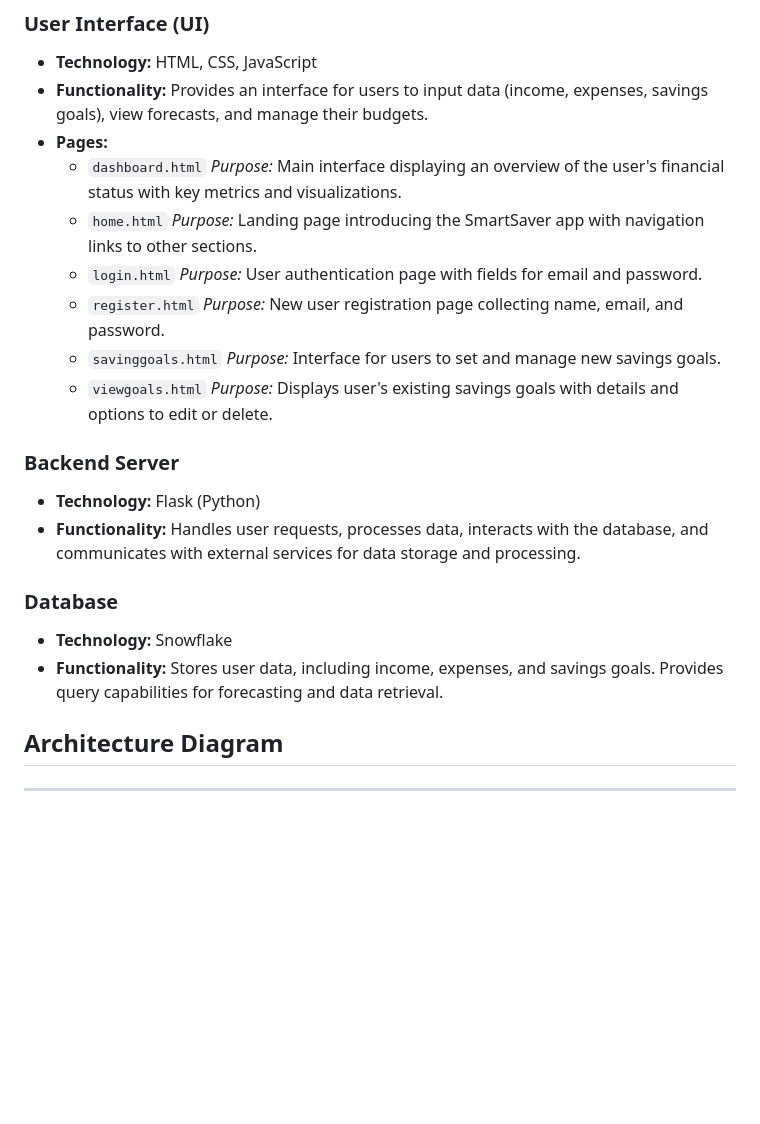
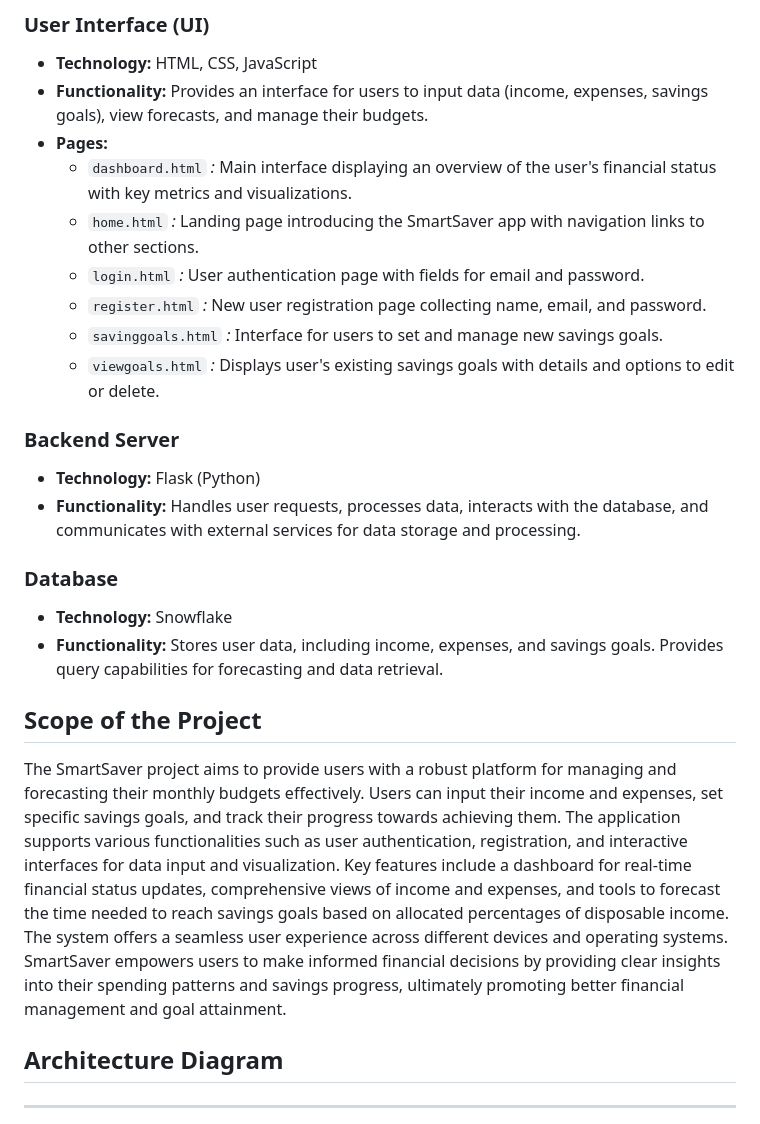
Before and after one commit to NavyaNelluri/SmartSaver, a Markdown page: DesignDocument.md, the part around the change. Rendered like a GitHub page; blank space fills up the shorter version.

Commit message:
Updated scope of the project for DesignDocument.md

```diff
--- a/DesignDocument.md
+++ b/DesignDocument.md
@@ -11,17 +11,17 @@ SmartSaver is a Flask-based application designed to help users manage and foreca
 - **Functionality:** Provides an interface for users to input data (income, expenses, savings goals), view forecasts, and manage their budgets.
 - **Pages:**
   - `dashboard.html`
-    *Purpose:* Main interface displaying an overview of the user's financial status with key metrics and visualizations.
+    *:* Main interface displaying an overview of the user's financial status with key metrics and visualizations.
   - `home.html`
-    *Purpose:* Landing page introducing the SmartSaver app with navigation links to other sections.
+    *:* Landing page introducing the SmartSaver app with navigation links to other sections.
   - `login.html`
-    *Purpose:* User authentication page with fields for email and password.
+    *:* User authentication page with fields for email and password.
   - `register.html`
-    *Purpose:* New user registration page collecting name, email, and password.
+    *:* New user registration page collecting name, email, and password.
   - `savinggoals.html`
-    *Purpose:* Interface for users to set and manage new savings goals.
+    *:* Interface for users to set and manage new savings goals.
   - `viewgoals.html`
-    *Purpose:* Displays user's existing savings goals with details and options to edit or delete.
+    *:* Displays user's existing savings goals with details and options to edit or delete.
 
 ### Backend Server
 - **Technology:** Flask (Python)
@@ -30,6 +30,10 @@ SmartSaver is a Flask-based application designed to help users manage and foreca
 ### Database
 - **Technology:** Snowflake
 - **Functionality:** Stores user data, including income, expenses, and savings goals. Provides query capabilities for forecasting and data retrieval.
+
+## Scope of the Project
+
+The SmartSaver project aims to provide users with a robust platform for managing and forecasting their monthly budgets effectively. Users can input their income and expenses, set specific savings goals, and track their progress towards achieving them. The application supports various functionalities such as user authentication, registration, and interactive interfaces for data input and visualization. Key features include a dashboard for real-time financial status updates, comprehensive views of income and expenses, and tools to forecast the time needed to reach savings goals based on allocated percentages of disposable income. The system offers a seamless user experience across different devices and operating systems. SmartSaver empowers users to make informed financial decisions by providing clear insights into their spending patterns and savings progress, ultimately promoting better financial management and goal attainment.
 
 ## Architecture Diagram
 ---
```
